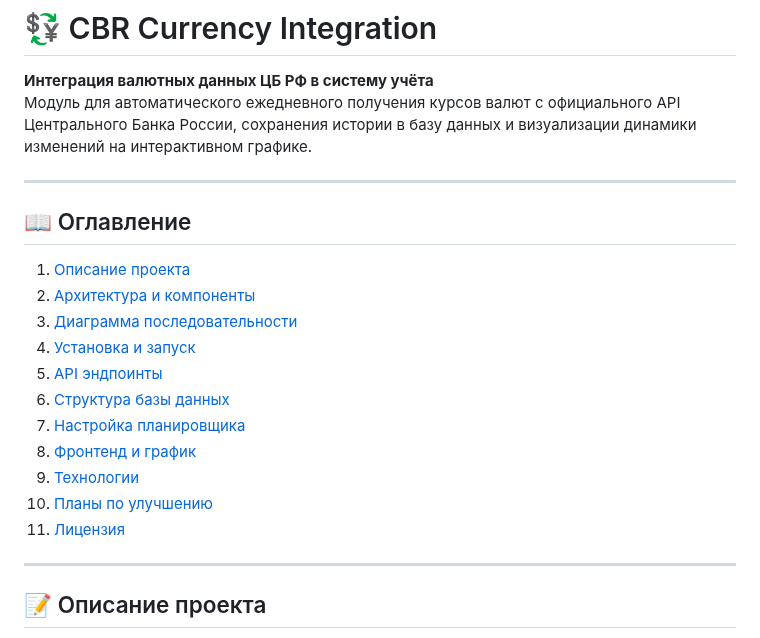
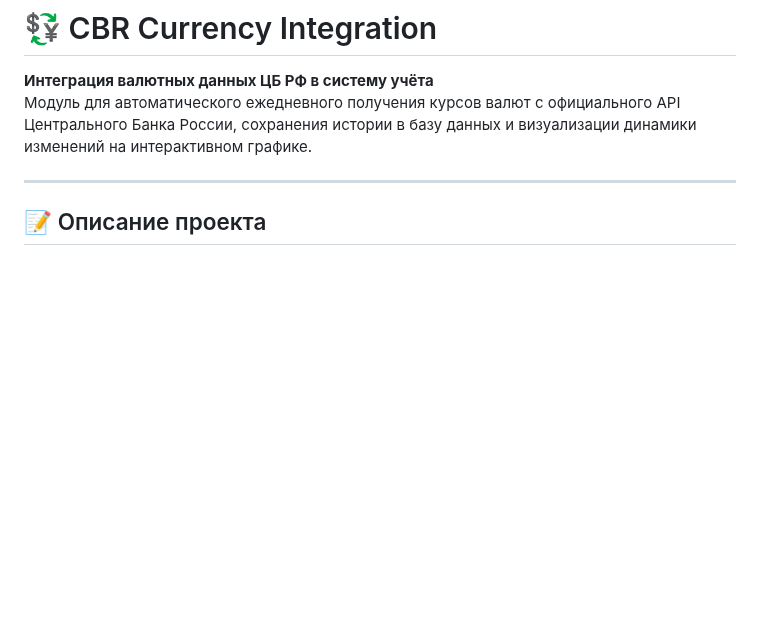
Before and after one commit to bogatyr-cell/cbr-currency-integration, a Markdown page: README.md, the part around the change. GitHub-like rendering; blank space fills up the shorter version.

```diff
--- a/README.md
+++ b/README.md
@@ -5,20 +5,6 @@
 
 ---
 
-## 📖 Оглавление
-1. [Описание проекта](#-описание-проекта)
-2. [Архитектура и компоненты](#-архитектура-и-компоненты)
-3. [Диаграмма последовательности](#-диаграмма-последовательности)
-4. [Установка и запуск](#-установка-и-запуск)
-5. [API эндпоинты](#-api-эндпоинты)
-6. [Структура базы данных](#-структура-базы-данных)
-7. [Настройка планировщика](#-настройка-планировщика)
-8. [Фронтенд и график](#-фронтенд-и-график)
-9. [Технологии](#-технологии)
-10. [Планы по улучшению](#-планы-по-улучшению)
-11. [Лицензия](#-лицензия)
-
----
 
 ## 📝 Описание проекта
 
```
